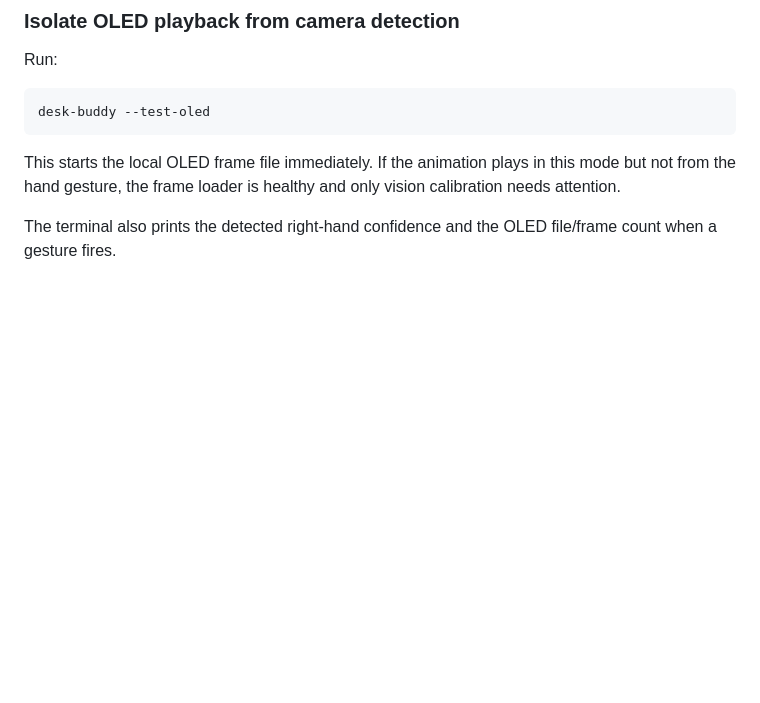
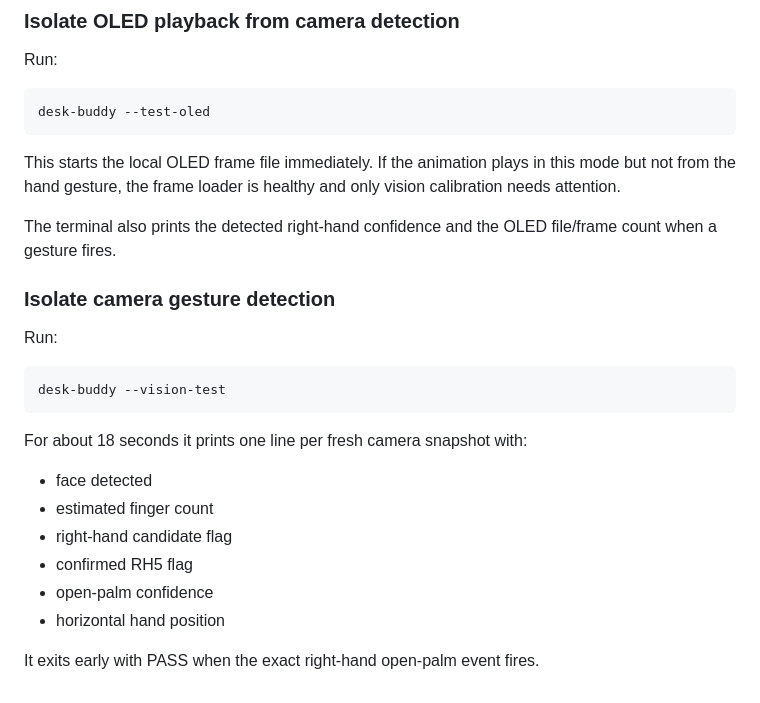
Before and after one commit to arjun27code/desk-buddy, a Markdown page: README.md, the part around the change. Rendered like a GitHub page; blank space fills up the shorter version.

Commit message:
Document camera gesture self test

```diff
--- a/README.md
+++ b/README.md
@@ -431,3 +431,21 @@ Run:
 This starts the local OLED frame file immediately. If the animation plays in this mode but not from the hand gesture, the frame loader is healthy and only vision calibration needs attention.
 
 The terminal also prints the detected right-hand confidence and the OLED file/frame count when a gesture fires.
+
+
+### Isolate camera gesture detection
+
+Run:
+
+    desk-buddy --vision-test
+
+For about 18 seconds it prints one line per fresh camera snapshot with:
+
+- face detected
+- estimated finger count
+- right-hand candidate flag
+- confirmed RH5 flag
+- open-palm confidence
+- horizontal hand position
+
+It exits early with PASS when the exact right-hand open-palm event fires.
```
